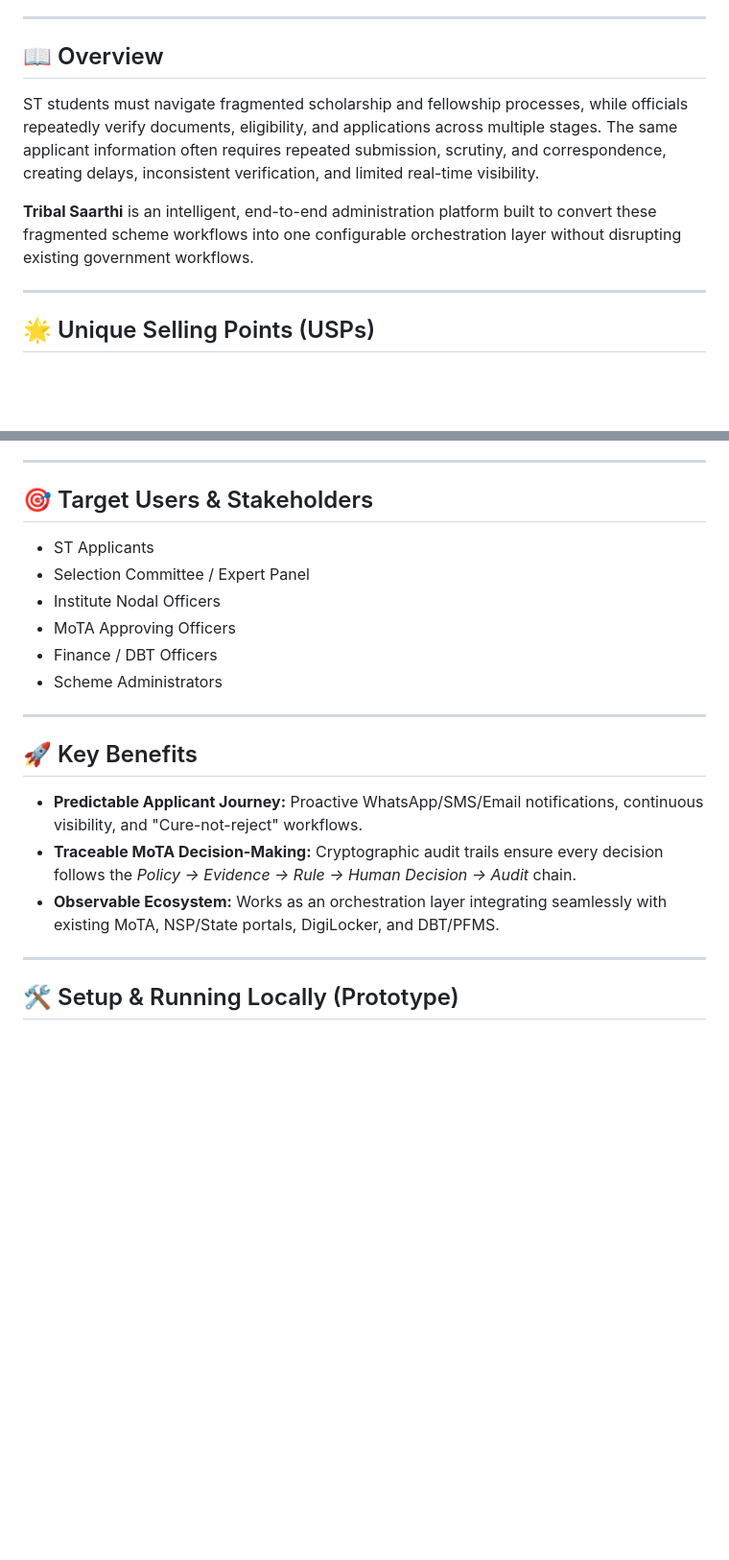
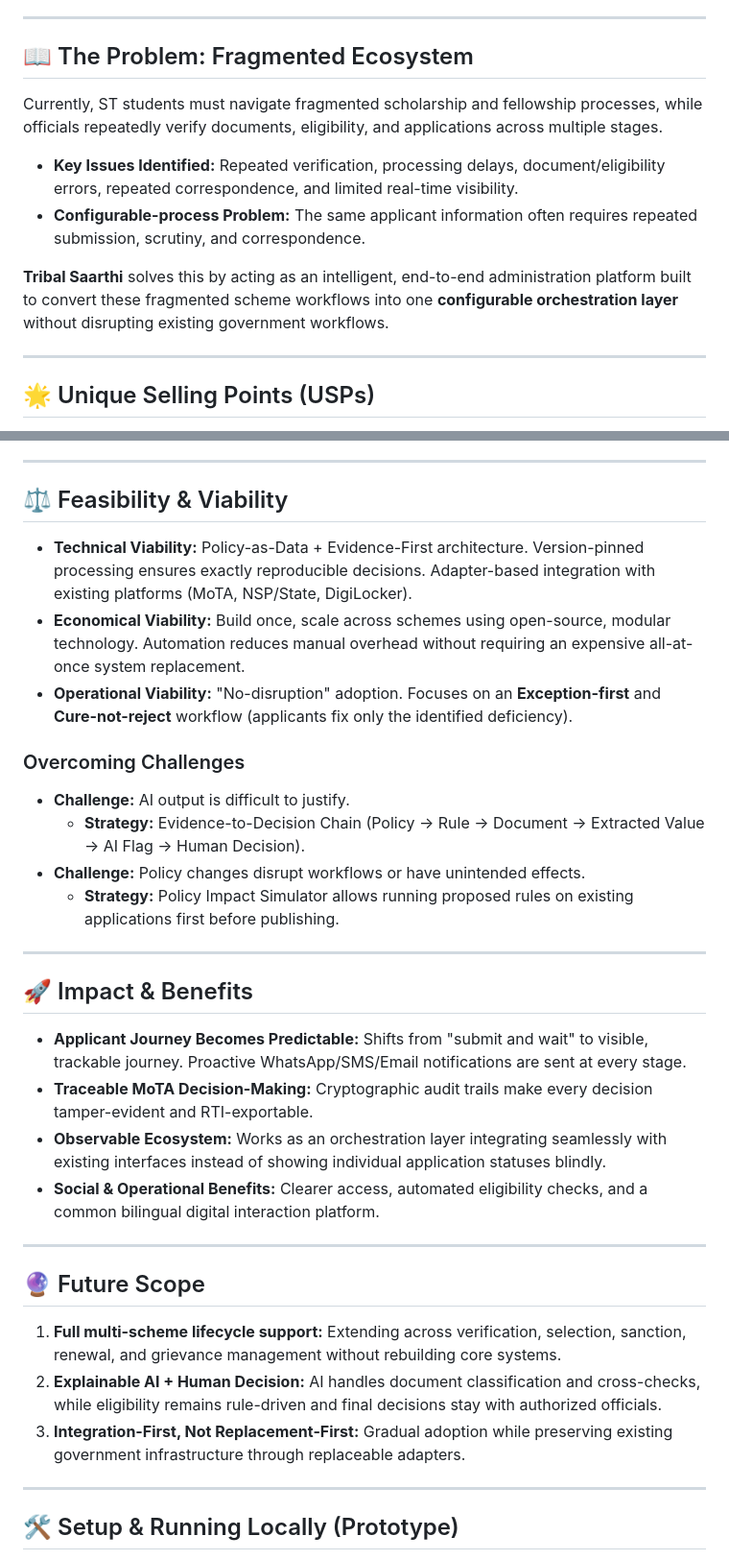
Before and after one commit to Harshwardhans-hub/Tribal-Saarthi-prototype-final-for-SIH-submission-Team-AIH, a Markdown page: README.md, 2 parts joined by grey strips. Shown at 96% size. Drawn GitHub-style; blank space fills up the shorter version.

```diff
--- a/README.md
+++ b/README.md
@@ -12,10 +12,12 @@ Welcome to the **Tribal Saarthi** repository. This project is the official submi
 
 ---
 
-## 📖 Overview
-ST students must navigate fragmented scholarship and fellowship processes, while officials repeatedly verify documents, eligibility, and applications across multiple stages. The same applicant information often requires repeated submission, scrutiny, and correspondence, creating delays, inconsistent verification, and limited real-time visibility.
+## 📖 The Problem: Fragmented Ecosystem
+Currently, ST students must navigate fragmented scholarship and fellowship processes, while officials repeatedly verify documents, eligibility, and applications across multiple stages.
+- **Key Issues Identified:** Repeated verification, processing delays, document/eligibility errors, repeated correspondence, and limited real-time visibility.
+- **Configurable-process Problem:** The same applicant information often requires repeated submission, scrutiny, and correspondence.
 
-**Tribal Saarthi** is an intelligent, end-to-end administration platform built to convert these fragmented scheme workflows into one configurable orchestration layer without disrupting existing government workflows.
+**Tribal Saarthi** solves this by acting as an intelligent, end-to-end administration platform built to convert these fragmented scheme workflows into one **configurable orchestration layer** without disrupting existing government workflows.
 
 ---
 
@@ -50,20 +71,31 @@ ST students must navigate fragmented scholarship and fellowship processes, while
 
 ---
 
-## 🎯 Target Users & Stakeholders
-- ST Applicants
-- Selection Committee / Expert Panel
-- Institute Nodal Officers
-- MoTA Approving Officers
-- Finance / DBT Officers
-- Scheme Administrators
+## ⚖️ Feasibility & Viability
+- **Technical Viability:** Policy-as-Data + Evidence-First architecture. Version-pinned processing ensures exactly reproducible decisions. Adapter-based integration with existing platforms (MoTA, NSP/State, DigiLocker).
+- **Economical Viability:** Build once, scale across schemes using open-source, modular technology. Automation reduces manual overhead without requiring an expensive all-at-once system replacement.
+- **Operational Viability:** "No-disruption" adoption. Focuses on an **Exception-first** and **Cure-not-reject** workflow (applicants fix only the identified deficiency).
+
+### Overcoming Challenges
+- **Challenge:** AI output is difficult to justify.
+  - **Strategy:** Evidence-to-Decision Chain (Policy → Rule → Document → Extracted Value → AI Flag → Human Decision).
+- **Challenge:** Policy changes disrupt workflows or have unintended effects.
+  - **Strategy:** Policy Impact Simulator allows running proposed rules on existing applications first before publishing.
 
 ---
 
-## 🚀 Key Benefits
-- **Predictable Applicant Journey:** Proactive WhatsApp/SMS/Email notifications, continuous visibility, and "Cure-not-reject" workflows.
-- **Traceable MoTA Decision-Making:** Cryptographic audit trails ensure every decision follows the *Policy → Evidence → Rule → Human Decision → Audit* chain.
-- **Observable Ecosystem:** Works as an orchestration layer integrating seamlessly with existing MoTA, NSP/State portals, DigiLocker, and DBT/PFMS.
+## 🚀 Impact & Benefits
+- **Applicant Journey Becomes Predictable:** Shifts from "submit and wait" to visible, trackable journey. Proactive WhatsApp/SMS/Email notifications are sent at every stage.
+- **Traceable MoTA Decision-Making:** Cryptographic audit trails make every decision tamper-evident and RTI-exportable.
+- **Observable Ecosystem:** Works as an orchestration layer integrating seamlessly with existing interfaces instead of showing individual application statuses blindly.
+- **Social & Operational Benefits:** Clearer access, automated eligibility checks, and a common bilingual digital interaction platform.
+
+---
+
+## 🔮 Future Scope
+1. **Full multi-scheme lifecycle support:** Extending across verification, selection, sanction, renewal, and grievance management without rebuilding core systems.
+2. **Explainable AI + Human Decision:** AI handles document classification and cross-checks, while eligibility remains rule-driven and final decisions stay with authorized officials.
+3. **Integration-First, Not Replacement-First:** Gradual adoption while preserving existing government infrastructure through replaceable adapters.
 
 ---
 
```
Also changed, not shown: other parts of README.md (+28 -9 lines).
